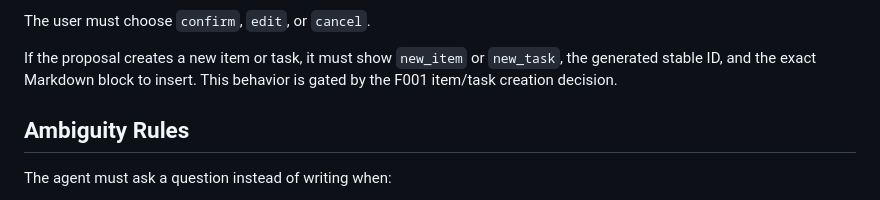
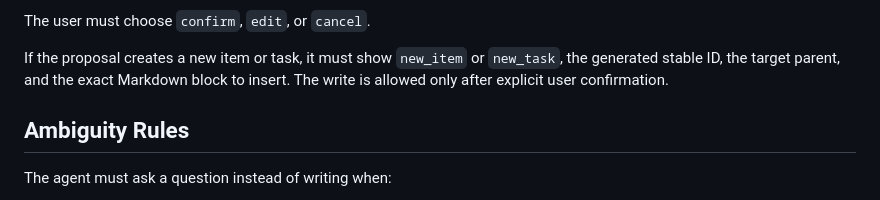
Before and after one commit to vaope/workmarker, a Markdown page: docs/WORKLOG_SCHEMA.md, the part around the change. Rendered like a GitHub page.

```diff
--- a/docs/WORKLOG_SCHEMA.md
+++ b/docs/WORKLOG_SCHEMA.md
@@ -95,7 +95,7 @@ Before writing, the agent must show a proposal with:
 
 The user must choose `confirm`, `edit`, or `cancel`.
 
-If the proposal creates a new item or task, it must show `new_item` or `new_task`, the generated stable ID, and the exact Markdown block to insert. This behavior is gated by the F001 item/task creation decision.
+If the proposal creates a new item or task, it must show `new_item` or `new_task`, the generated stable ID, the target parent, and the exact Markdown block to insert. The write is allowed only after explicit user confirmation.
 
 ## Ambiguity Rules
 
```
Also changed, not shown: docs/features/F001-workeventagent-vision.md (+10 -10 lines), 1 other file.
